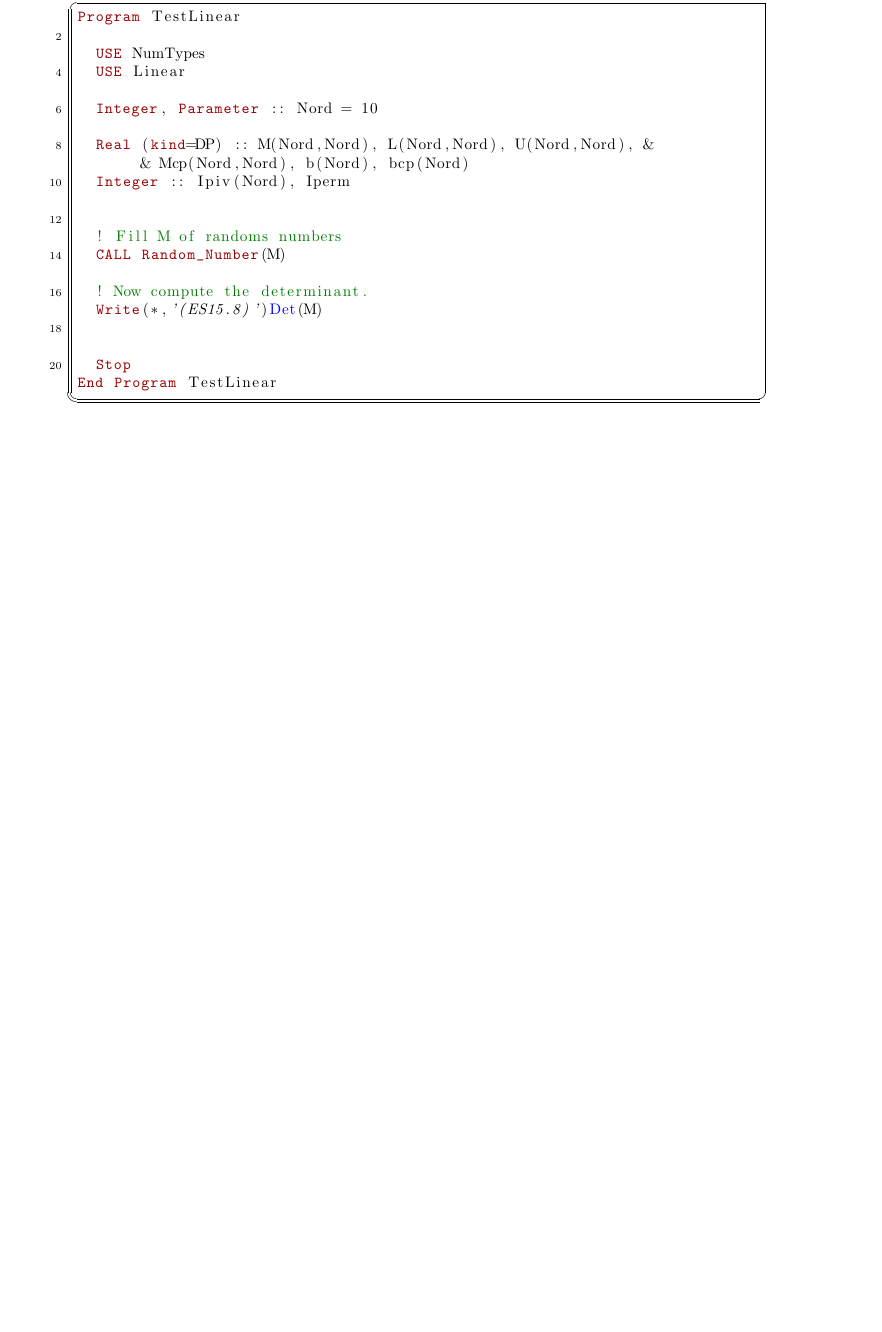
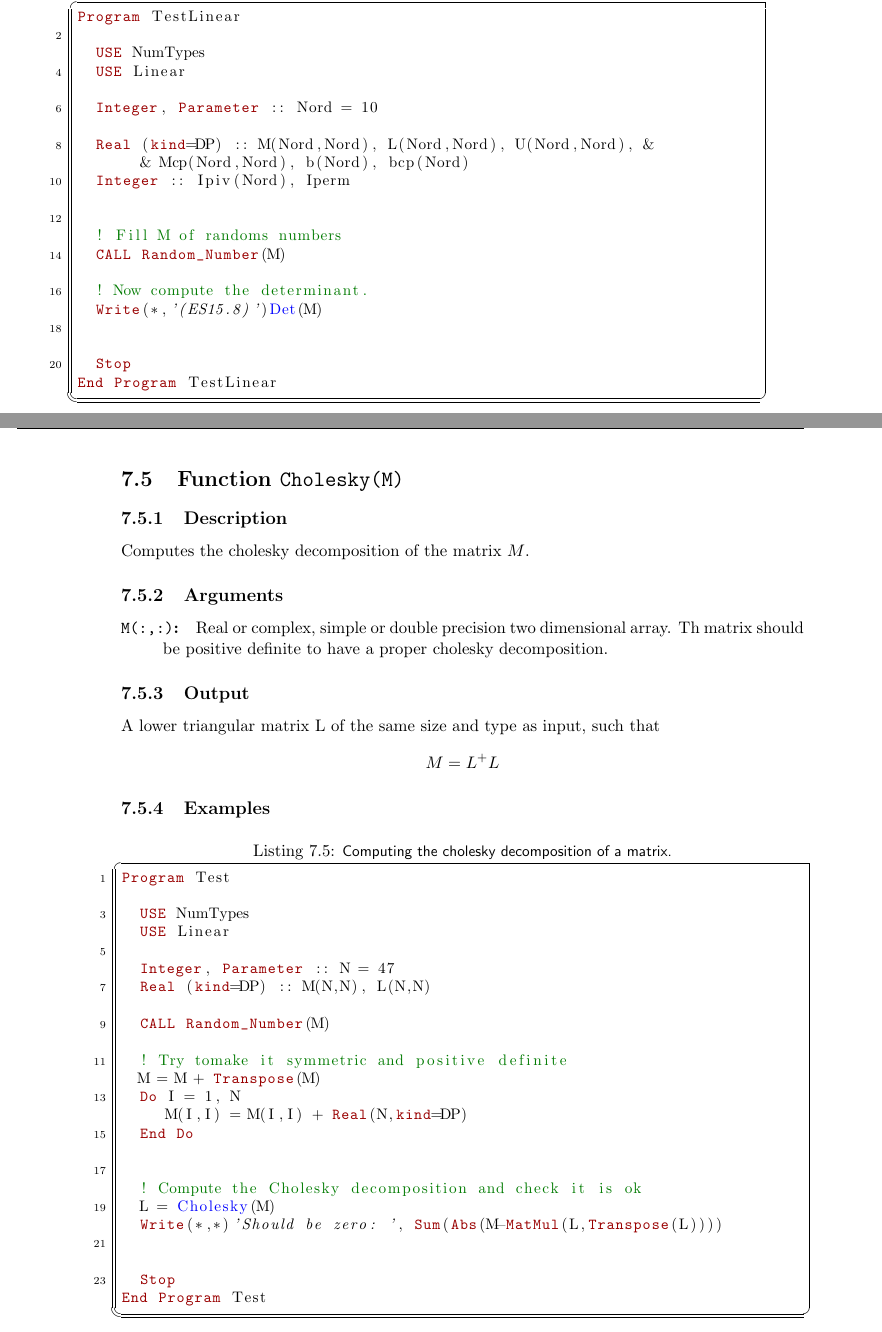
Before and after one commit to ramos/afnl, a LaTeX thesis (doc/lib.tex, which reads doc/linear.tex): part of page 75 of 174 before the commit and two parts of pages 75 and 76 of 174 after it, the two joined at a grey line, cut so that both start at the same text, the shorter picture padded with empty space. Compiled offline with pdfLaTeX.

Commit message:
Updated documentation

```diff
--- a/doc/linear.tex
+++ b/doc/linear.tex
@@ -290,6 +290,63 @@ End Program TestLinear
 \end{lstlisting}
 
 
+\section{Function \texttt{Cholesky(M)}}
+\index{Cholesky@Function \texttt{Cholesky(M)}}
+
+\subsection{Description}
+
+Computes the cholesky decomposition of the matrix $M$.
+
+\subsection{Arguments}
+
+\begin{description}
+\item[\texttt{M(:,:)}: ] Real or complex, simple or double precision
+  two dimensional array. Th matrix should be positive definite to have
+  a proper cholesky decomposition.
+\end{description}
+
+\subsection{Output}
+
+A lower triangular matrix L of the same size and type as input, such
+that
+\begin{displaymath}
+M = L^+ L
+\end{displaymath}
+
+\subsection{Examples}
+
+\begin{lstlisting}[emph=Cholesky,
+                   emphstyle=\color{blue},
+                   frame=trBL,
+                   caption=Computing the cholesky decomposition of a matrix.,
+                   label=cholesky]
+Program Test
+
+  USE NumTypes
+  USE Linear
+
+  Integer, Parameter :: N = 47
+  Real (kind=DP) :: M(N,N), L(N,N)
+
+  CALL Random_Number(M)
+
+  ! Try tomake it symmetric and positive definite
+  M = M + Transpose(M)
+  Do I = 1, N
+     M(I,I) = M(I,I) + Real(N,kind=DP)
+  End Do
+
+
+  ! Compute the Cholesky decomposition and check it is ok
+  L = Cholesky(M)
+  Write(*,*)'Should be zero: ', Sum(Abs(M-MatMul(L,Transpose(L))))
+
+
+  Stop
+End Program Test
+\end{lstlisting}
+
+
 % Local Variables:
 % mode: latex
 % TeX-master: "lib"
```
Also changed, not shown: doc/lib.pdf.
